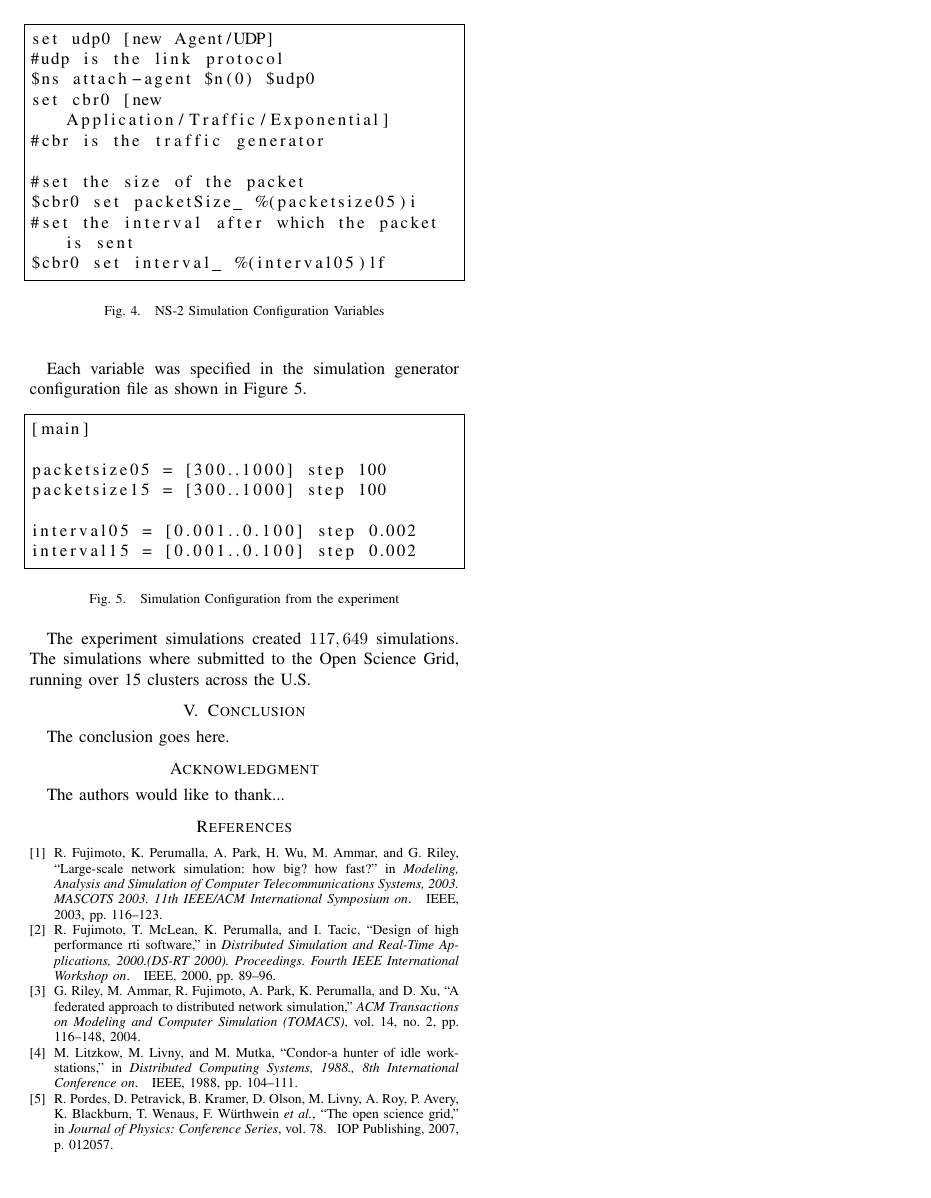
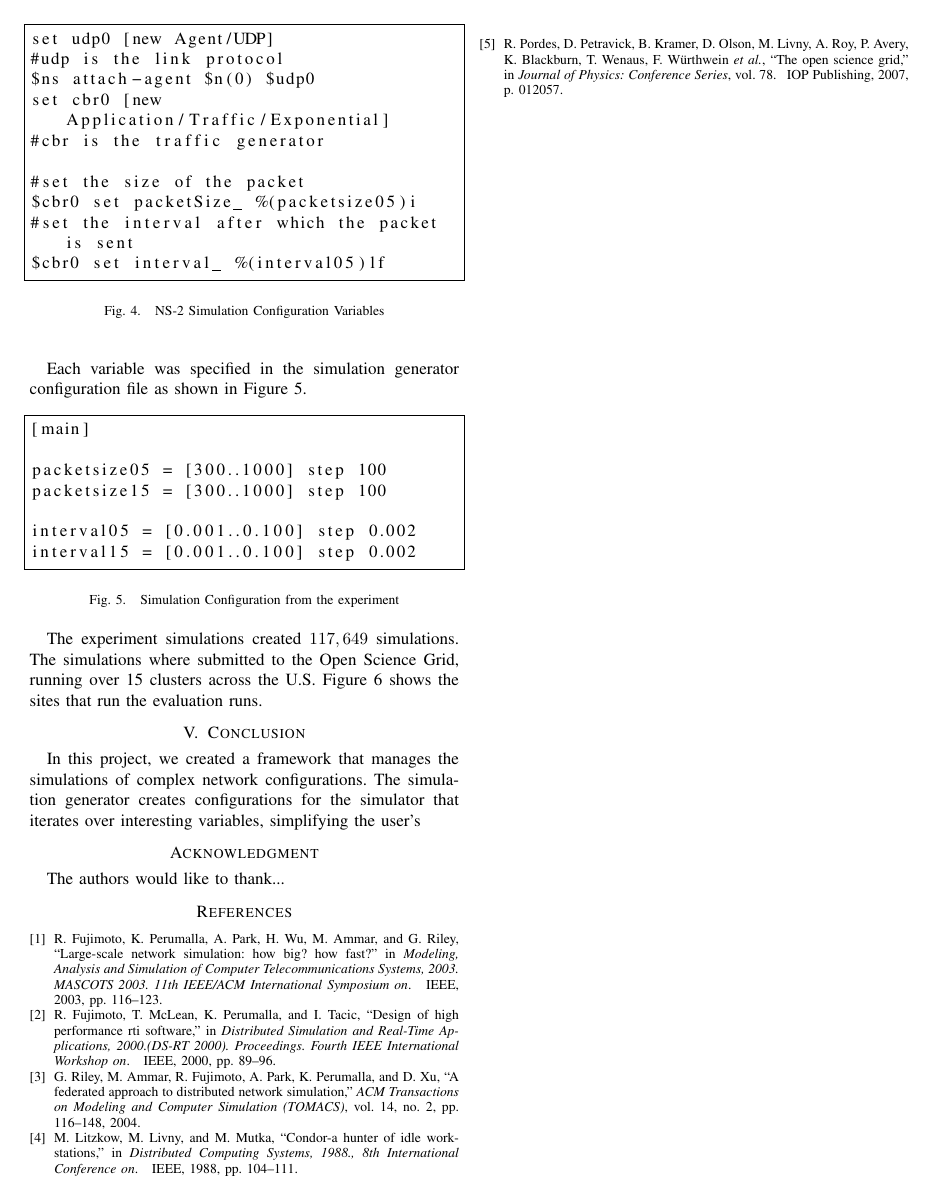
Before and after one commit to djw8605/WSN-Project-Report, a LaTeX paper (project.tex): page 3 of 3 before the commit and page 3 of 4 after it. Compiled offline with pdfLaTeX.

Commit message:
Adding sites image.  Starting conclusion

```diff
--- a/project.tex
+++ b/project.tex
@@ -569,4 +569,4 @@ interval15 = [0.001..0.100] step 0.002
 \label{fig:experimentsimconfig}
 \end{figure}
 
-The experiment simulations created $117,649$  simulations.  The simulations where submitted to the Open Science Grid,  running over 15 clusters across the U.S.
+The experiment simulations created $117,649$  simulations.  The simulations where submitted to the Open Science Grid,  running over 15 clusters across the U.S.  Figure \ref{fig:allsites} shows the sites that run the evaluation runs.
@@ -573,3 +578,12 @@ The experiment simulations created $117,649$  simulations.  The simulations wher
+\label{fig:allsites}
+\end{figure*}
+
+
+\section{Conclusion}
+In this project, we created a framework that manages the simulations of complex network configurations.  The simulation generator creates configurations for the simulator that iterates over interesting variables, simplifying the user's
+
+
+
 
 % An example of a floating figure using the graphicx package.
 % Note that \label must occur AFTER (or within) \caption.
@@ -655,11 +669,6 @@ The experiment simulations created $117,649$  simulations.  The simulations wher
 
 
 
-\section{Conclusion}
-The conclusion goes here.
-
-
-
 
 % conference papers do not normally have an appendix
 
```
Also changed, not shown: images/allsites.png (added), project.tex (5 more changed lines).
